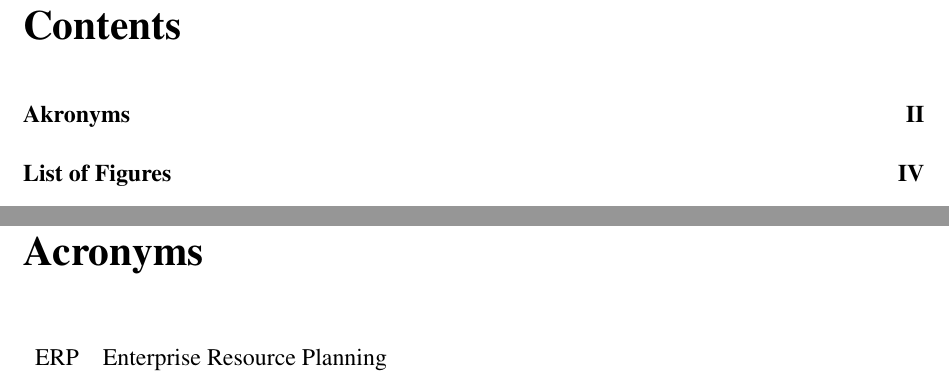
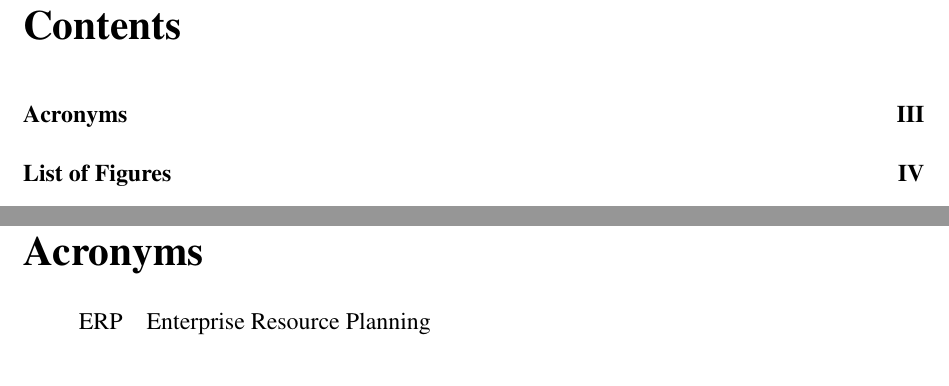
Before and after one commit to RiccardoRohling/PTR_LaTeX_Template_HWR, a LaTeX thesis (main.tex): two parts of pages 3 and 4 of 11, joined at a grey line, cut so that both start at the same text. Compiled offline with pdfLaTeX.

Commit message:
fix: bug with toc numbers

```diff
--- a/main.tex
+++ b/main.tex
@@ -116,11 +116,16 @@
 \usepackage[figure]{hypcap} % Corrects hyperlink anchors for figures.
 
 % Glossary setup
-\usepackage[acronym, nonumberlist, ]{glossaries} % Enables glossary and acronym management.
+\usepackage[acronym, nonumberlist, nogroupskip]{glossaries} % Enables glossary and acronym management.
+\usepackage{longtable} % Required for long glossary style
 \setglossarystyle{long} % Sets the glossary style to 'long'.
+\setlength{\glsdescwidth}{0.8\textwidth} % Sets description column width
 \renewenvironment{theglossary}%
- {\begin{longtable}[l]{lp{\glsdescwidth}}}%
- {\end{longtable}}
+  {\begin{longtable}[l]{@{}lp{\glsdescwidth}@{}}}%
+  {\end{longtable}}%
+\renewcommand{\glossaryentrynumbers}[1]{} % Remove page numbers
+\setlength{\LTpre}{0pt} % Space before longtable
+\setlength{\LTpost}{0pt} % Space after longtable
 
 % Code listing setup
 \usepackage{listings,xcolor} % Provides support for including code snippets.
@@ -278,8 +283,13 @@
 \tableofcontents{}
 
 % Includes the glossary and acronyms
-\addcontentsline{toc}{chapter}{Akronyms}
-\textnormal{\printnoidxglossaries}
+\clearpage
+\phantomsection
+\addcontentsline{toc}{chapter}{Acronyms}
+{%
+\renewcommand{\arraystretch}{1.5}% Zeilenabstand im Glossar auf 1.5
+\printnoidxglossary[type=acronym,title={Acronyms},style=long]%
+}
 
 % Includes the list of figures
 \newpage
```
Also changed, not shown: main.pdf.
